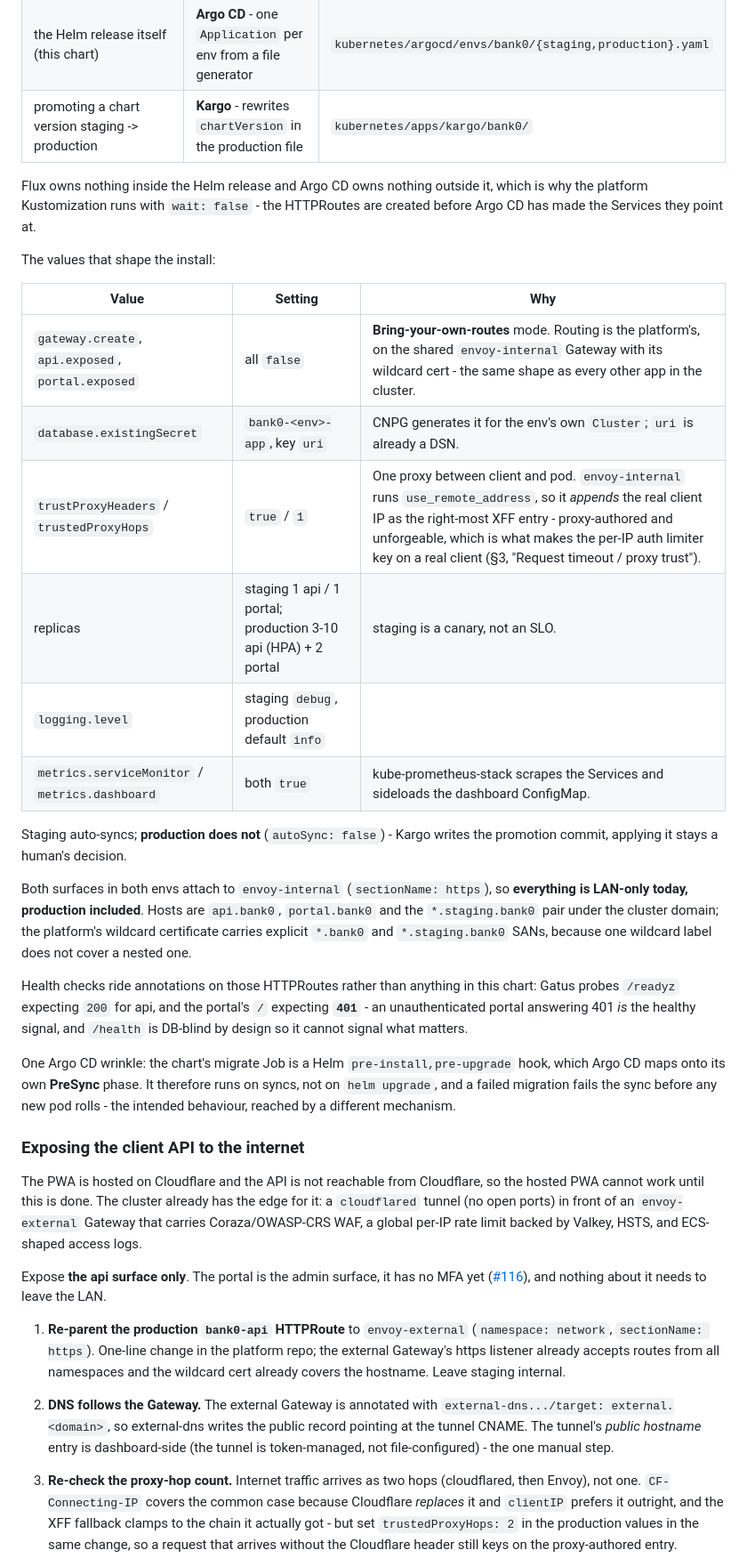
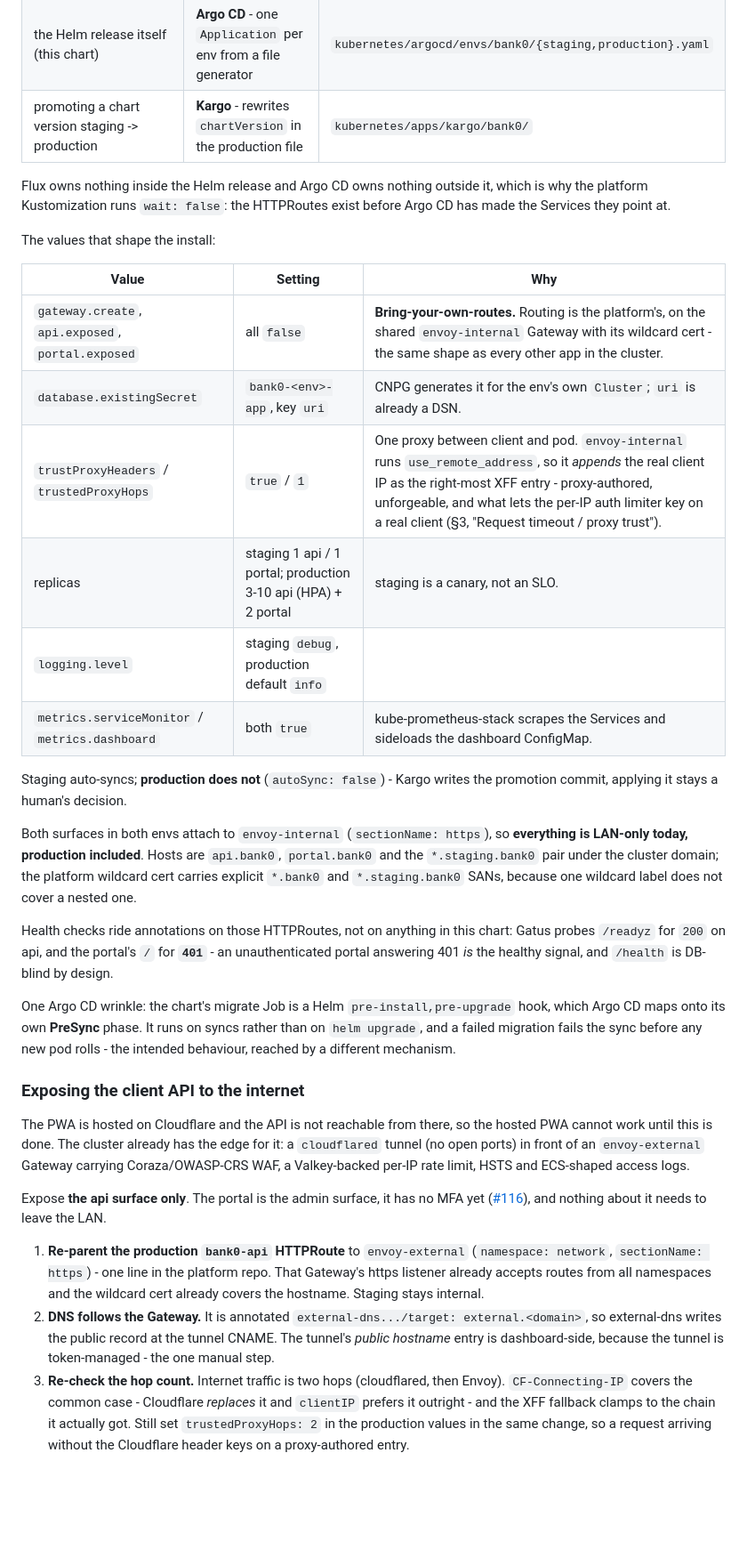
Before and after one commit to minhtt159/bank0, a Markdown page: docs/04-deployment.md, the part around one of its changes. Shown at 89% size. GitHub-like rendering; blank space fills up the shorter version.

```diff
--- a/docs/04-deployment.md
+++ b/docs/04-deployment.md
@@ -259,66 +256,62 @@ Both environments run on one self-hosted Talos cluster
 | promoting a chart version staging -> production | **Kargo** - rewrites `chartVersion` in the production file | `kubernetes/apps/kargo/bank0/` |
 
 Flux owns nothing inside the Helm release and Argo CD owns nothing outside it,
-which is why the platform Kustomization runs with `wait: false` - the HTTPRoutes
-are created before Argo CD has made the Services they point at.
+which is why the platform Kustomization runs `wait: false`: the HTTPRoutes exist
+before Argo CD has made the Services they point at.
 
 The values that shape the install:
 
 | Value | Setting | Why |
 |---|---|---|
-| `gateway.create`, `api.exposed`, `portal.exposed` | all `false` | **Bring-your-own-routes** mode. Routing is the platform's, on the shared `envoy-internal` Gateway with its wildcard cert - the same shape as every other app in the cluster. |
+| `gateway.create`, `api.exposed`, `portal.exposed` | all `false` | **Bring-your-own-routes.** Routing is the platform's, on the shared `envoy-internal` Gateway with its wildcard cert - the same shape as every other app in the cluster. |
 | `database.existingSecret` | `bank0-<env>-app`, key `uri` | CNPG generates it for the env's own `Cluster`; `uri` is already a DSN. |
-| `trustProxyHeaders` / `trustedProxyHops` | `true` / `1` | One proxy between client and pod. `envoy-internal` runs `use_remote_address`, so it *appends* the real client IP as the right-most XFF entry - proxy-authored and unforgeable, which is what makes the per-IP auth limiter key on a real client (§3, "Request timeout / proxy trust"). |
+| `trustProxyHeaders` / `trustedProxyHops` | `true` / `1` | One proxy between client and pod. `envoy-internal` runs `use_remote_address`, so it *appends* the real client IP as the right-most XFF entry - proxy-authored, unforgeable, and what lets the per-IP auth limiter key on a real client (§3, "Request timeout / proxy trust"). |
 | replicas | staging 1 api / 1 portal; production 3-10 api (HPA) + 2 portal | staging is a canary, not an SLO. |
 | `logging.level` | staging `debug`, production default `info` | |
 | `metrics.serviceMonitor` / `metrics.dashboard` | both `true` | kube-prometheus-stack scrapes the Services and sideloads the dashboard ConfigMap. |
 
-Staging auto-syncs; **production does not** (`autoSync: false`) - Kargo writes
-the promotion commit, applying it stays a human's decision.
+Staging auto-syncs; **production does not** (`autoSync: false`) - Kargo writes the
+promotion commit, applying it stays a human's decision.
 
-Both surfaces in both envs attach to `envoy-internal`
-(`sectionName: https`), so **everything is LAN-only today, production included**.
-Hosts are `api.bank0`, `portal.bank0` and the `*.staging.bank0` pair under the
-cluster domain; the platform's wildcard certificate carries explicit
-`*.bank0` and `*.staging.bank0` SANs, because one wildcard label does not cover a
-nested one.
+Both surfaces in both envs attach to `envoy-internal` (`sectionName: https`), so
+**everything is LAN-only today, production included**. Hosts are `api.bank0`,
+`portal.bank0` and the `*.staging.bank0` pair under the cluster domain; the
+platform wildcard cert carries explicit `*.bank0` and `*.staging.bank0` SANs,
+because one wildcard label does not cover a nested one.
 
-Health checks ride annotations on those HTTPRoutes rather than anything in this
-chart: Gatus probes `/readyz` expecting `200` for api, and the portal's `/`
-expecting **`401`** - an unauthenticated portal answering 401 *is* the healthy
-signal, and `/health` is DB-blind by design so it cannot signal what matters.
+Health checks ride annotations on those HTTPRoutes, not on anything in this
+chart: Gatus probes `/readyz` for `200` on api, and the portal's `/` for
+**`401`** - an unauthenticated portal answering 401 *is* the healthy signal, and
+`/health` is DB-blind by design.
 
 One Argo CD wrinkle: the chart's migrate Job is a Helm `pre-install,pre-upgrade`
-hook, which Argo CD maps onto its own **PreSync** phase. It therefore runs on
-syncs, not on `helm upgrade`, and a failed migration fails the sync before any
-new pod rolls - the intended behaviour, reached by a different mechanism.
+hook, which Argo CD maps onto its own **PreSync** phase. It runs on syncs rather
+than on `helm upgrade`, and a failed migration fails the sync before any new pod
+rolls - the intended behaviour, reached by a different mechanism.
 
 ### Exposing the client API to the internet
 
-The PWA is hosted on Cloudflare and the API is not reachable from Cloudflare, so
-the hosted PWA cannot work until this is done. The cluster already has the
-edge for it: a `cloudflared` tunnel (no open ports) in front of an
-`envoy-external` Gateway that carries Coraza/OWASP-CRS WAF, a global per-IP rate
-limit backed by Valkey, HSTS, and ECS-shaped access logs.
+The PWA is hosted on Cloudflare and the API is not reachable from there, so the
+hosted PWA cannot work until this is done. The cluster already has the edge for
+it: a `cloudflared` tunnel (no open ports) in front of an `envoy-external`
+Gateway carrying Coraza/OWASP-CRS WAF, a Valkey-backed per-IP rate limit, HSTS
+and ECS-shaped access logs.
 
 Expose **the api surface only**. The portal is the admin surface, it has no MFA
 yet ([#116](https://github.com/minhtt159/bank0/issues/116)), and nothing about it
 needs to leave the LAN.
 
 1. **Re-parent the production `bank0-api` HTTPRoute** to `envoy-external`
-   (`namespace: network`, `sectionName: https`). One-line change in the platform
-   repo; the external Gateway's https listener already accepts routes from all
-   namespaces and the wildcard cert already covers the hostname. Leave staging
-   internal.
-2. **DNS follows the Gateway.** The external Gateway is annotated with
+   (`namespace: network`, `sectionName: https`) - one line in the platform repo.
+   That Gateway's https listener already accepts routes from all namespaces and
+   the wildcard cert already covers the hostname. Staging stays internal.
+2. **DNS follows the Gateway.** It is annotated
    `external-dns.../target: external.<domain>`, so external-dns writes the public
-   record pointing at the tunnel CNAME. The tunnel's *public hostname* entry is
-   dashboard-side (the tunnel is token-managed, not file-configured) - the one
-   manual step.
-3. **Re-check the proxy-hop count.** Internet traffic arrives as two hops
-   (cloudflared, then Envoy), not one. `CF-Connecting-IP` covers the common case
-   because Cloudflare *replaces* it and `clientIP` prefers it outright, and the
-   XFF fallback clamps to the chain it actually got - but set
-   `trustedProxyHops: 2` in the production values in the same change, so a
-   request that arrives without the Cloudflare header still keys on the
+   record at the tunnel CNAME. The tunnel's *public hostname* entry is
+   dashboard-side, because the tunnel is token-managed - the one manual step.
+3. **Re-check the hop count.** Internet traffic is two hops (cloudflared, then
+   Envoy). `CF-Connecting-IP` covers the common case - Cloudflare *replaces* it
+   and `clientIP` prefers it outright - and the XFF fallback clamps to the chain
+   it actually got. Still set `trustedProxyHops: 2` in the production values in
+   the same change, so a request arriving without the Cloudflare header keys on a
    proxy-authored entry.
```
Also changed, not shown: other parts of docs/04-deployment.md (+47 -54 lines), docs/07-client-web-app.md (+18 -20 lines).
